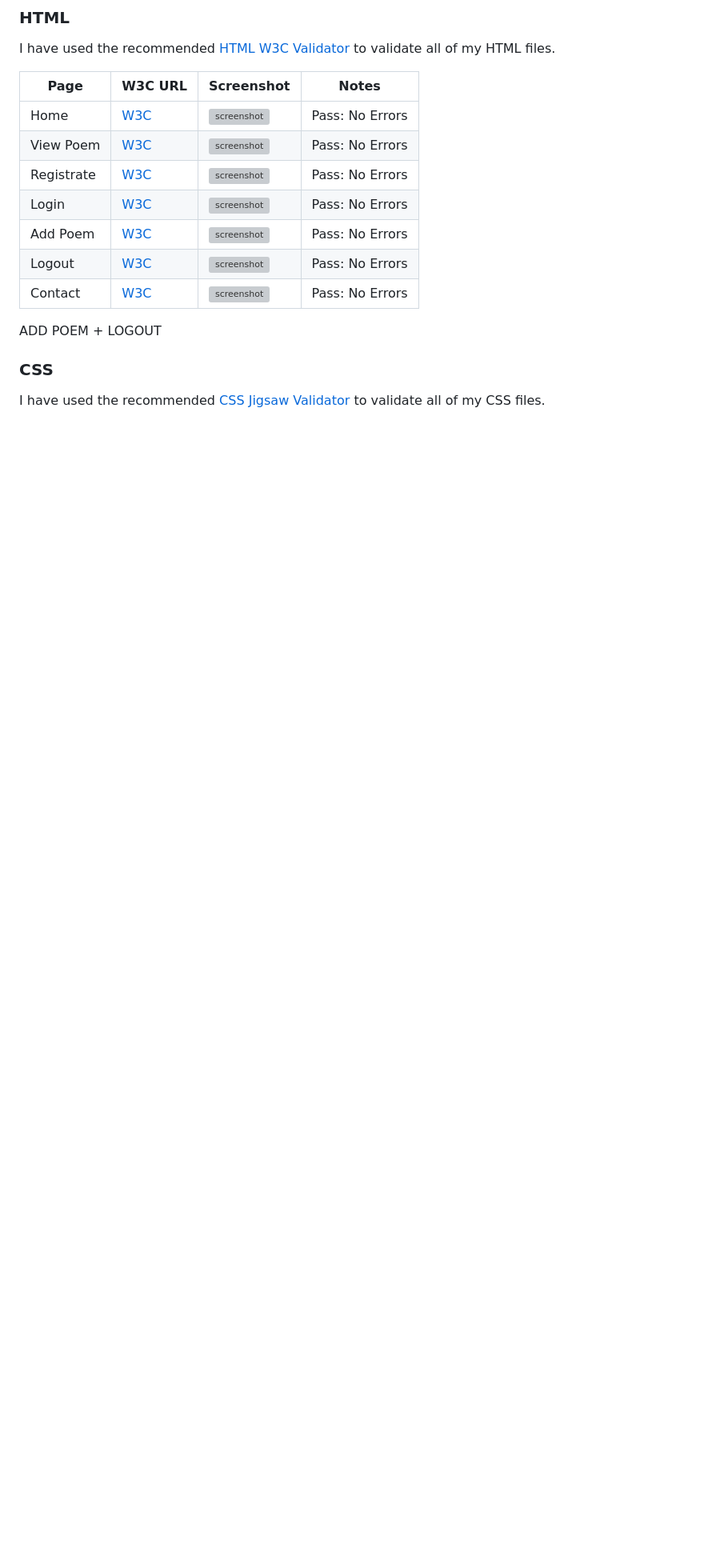
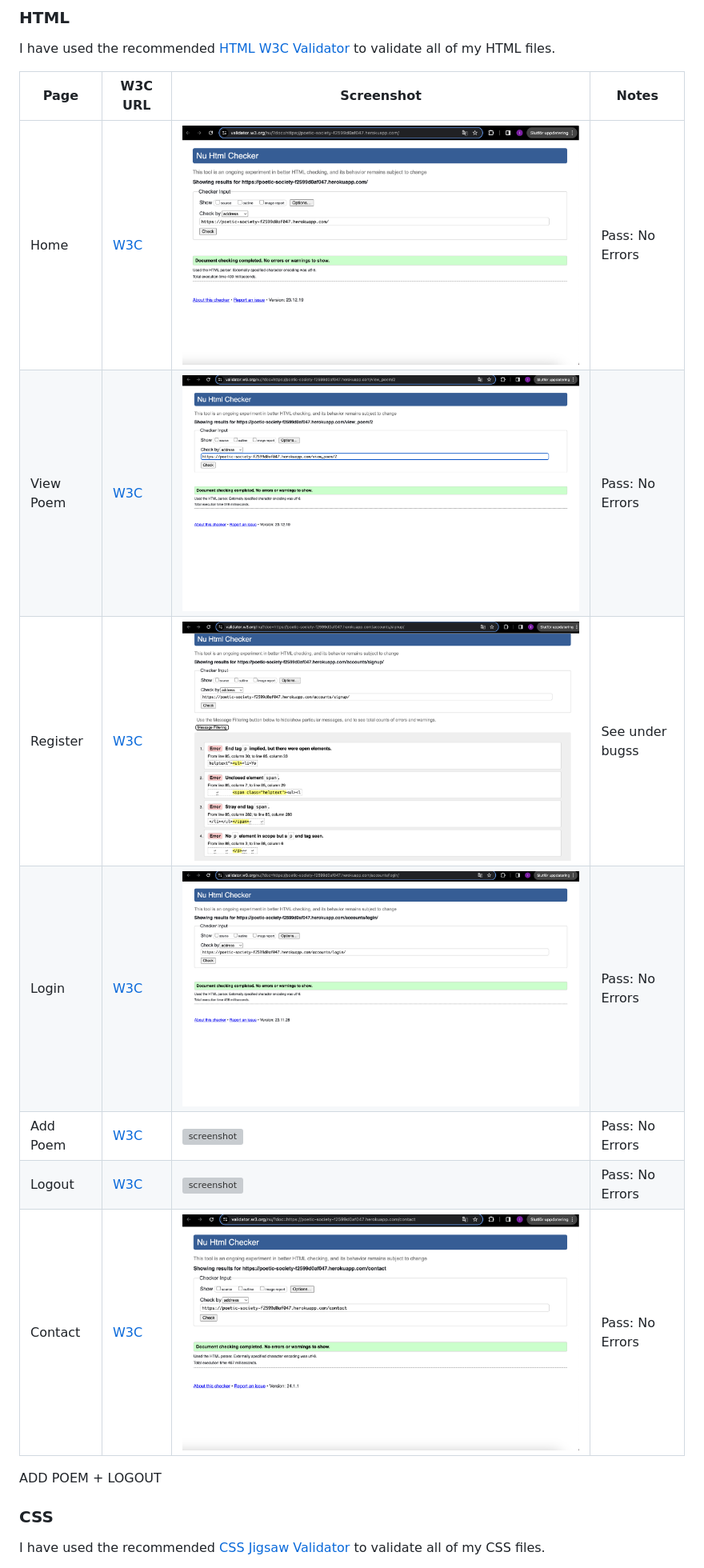
Before and after one commit to ilswh/poetic-society, a Markdown page: TESTING.md, the part around the change. Shown at 80% size. Rendered like a GitHub page; pictures changed too: documentation/html-contact.png (added), documentation/html-home.png (added), documentation/html-login.png (added); blank space fills up the shorter version; grey boxes are pictures that could not be loaded.

Commit message:
Add documentation of html validation

```diff
--- a/TESTING.md
+++ b/TESTING.md
@@ -20,13 +20,13 @@ I have used the recommended [HTML W3C Validator](https://validator.w3.org) to va
 
 | Page | W3C URL | Screenshot | Notes |
 | --- | --- | --- | --- |
-| Home | [W3C](https://validator.w3.org/nu/?doc=https://poetic-society-f2599d0af047.herokuapp.com/) | ![screenshot](documentation/html-validation-home.png) | Pass: No Errors |
-| View Poem | [W3C](https://validator.w3.org/nu/?doc=https://poetic-society-f2599d0af047.herokuapp.com/view_poem/2) | ![screenshot](documentation/html-validation-viewpoem.png) | Pass: No Errors |
-| Registrate | [W3C](https://validator.w3.org/nu/?doc=https://poetic-society-f2599d0af047.herokuapp.com/accounts/signup/) | ![screenshot](documentation/html-validation-registrate.png) | Pass: No Errors
-| Login | [W3C](https://validator.w3.org/nu/?doc=https://poetic-society-f2599d0af047.herokuapp.com/accounts/login/) | ![screenshot](documentation/html-validation-login.png) | Pass: No Errors |
+| Home | [W3C](https://validator.w3.org/nu/?doc=https://poetic-society-f2599d0af047.herokuapp.com/) | ![screenshot](documentation/html-home.png) | Pass: No Errors |
+| View Poem | [W3C](https://validator.w3.org/nu/?doc=https://poetic-society-f2599d0af047.herokuapp.com/view_poem/2) | ![screenshot](documentation/html-viewpoem.png) | Pass: No Errors |
+| Register | [W3C](https://validator.w3.org/nu/?doc=https://poetic-society-f2599d0af047.herokuapp.com/accounts/signup/) | ![screenshot](documentation/html-register.png) | See under bugss
+| Login | [W3C](https://validator.w3.org/nu/?doc=https://poetic-society-f2599d0af047.herokuapp.com/accounts/login/) | ![screenshot](documentation/html-login.png) | Pass: No Errors |
 | Add Poem | [W3C](https://validator.w3.org/) | ![screenshot](documentation/html-validation-addpoem.png) | Pass: No Errors |
 | Logout |  [W3C](https://validator.w3.org/) | ![screenshot](documentation/html-validation-logout.png) | Pass: No Errors |
-| Contact |  [W3C](https://validator.w3.org/nu/?doc=https://poetic-society-f2599d0af047.herokuapp.com/contact) | ![screenshot](documentation/html-validation-logout.png) | Pass: No Errors |
+| Contact |  [W3C](https://validator.w3.org/nu/?doc=https://poetic-society-f2599d0af047.herokuapp.com/contact) | ![screenshot](documentation/html-contact.png) | Pass: No Errors |
 
 ADD POEM + LOGOUT
 
```
